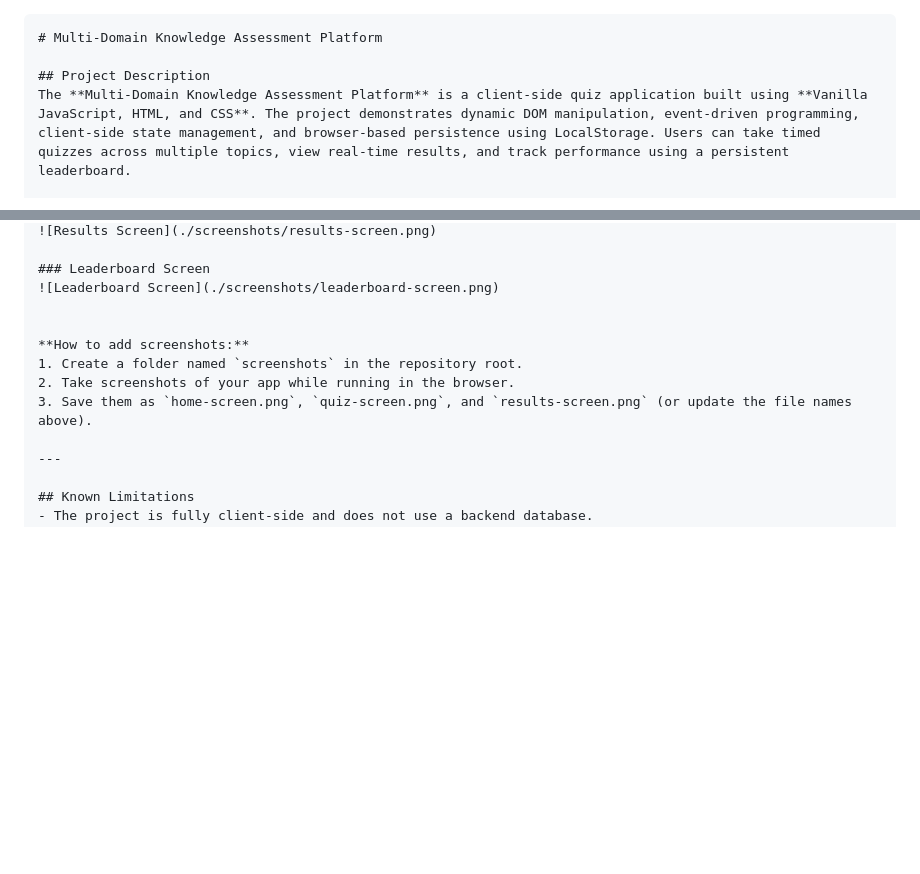
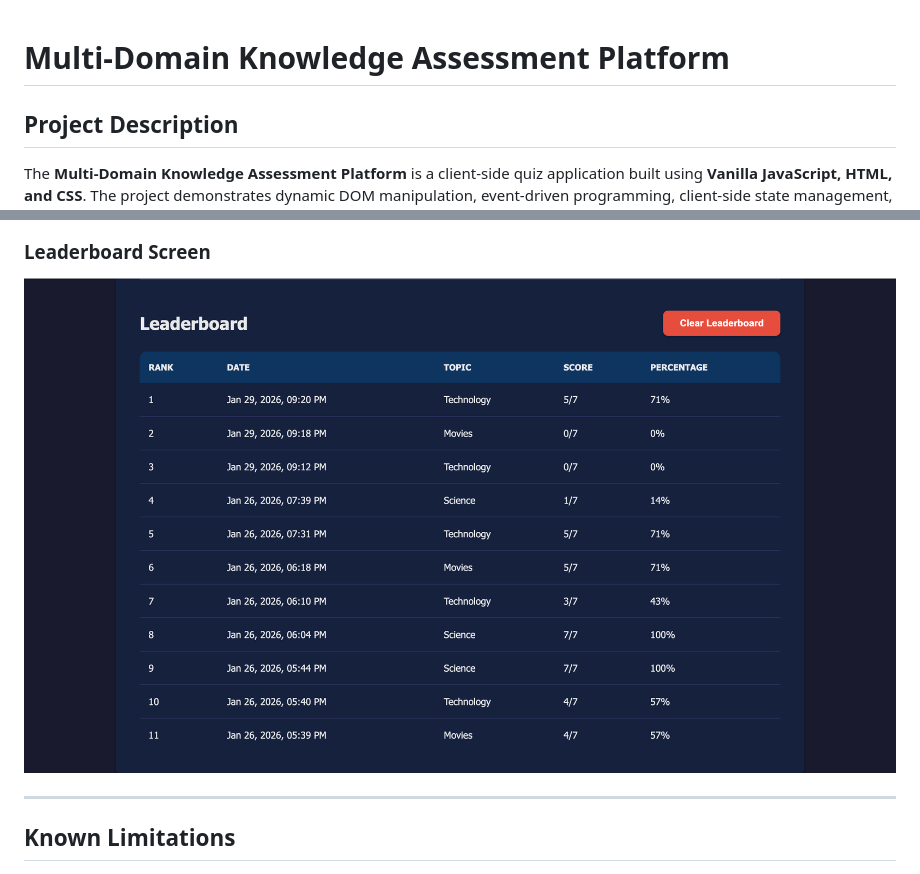
Before and after one commit to udayveersingh25/multi-domain-knowledge-assessment-platform, a Markdown page: README.md, 2 parts joined by grey strips. Rendered like a GitHub page; blank space fills up the shorter version.

````diff
--- a/README.md
+++ b/README.md
@@ -1,4 +1,3 @@
-```md
 # Multi-Domain Knowledge Assessment Platform
 
 ## Project Description
@@ -65,10 +64,7 @@ No additional dependencies or build tools are required.
 ![Leaderboard Screen](./screenshots/leaderboard-screen.png)
 
 
-**How to add screenshots:**
-1. Create a folder named `screenshots` in the repository root.
-2. Take screenshots of your app while running in the browser.
-3. Save them as `home-screen.png`, `quiz-screen.png`, and `results-screen.png` (or update the file names above).
+
 
 ---
 
````
